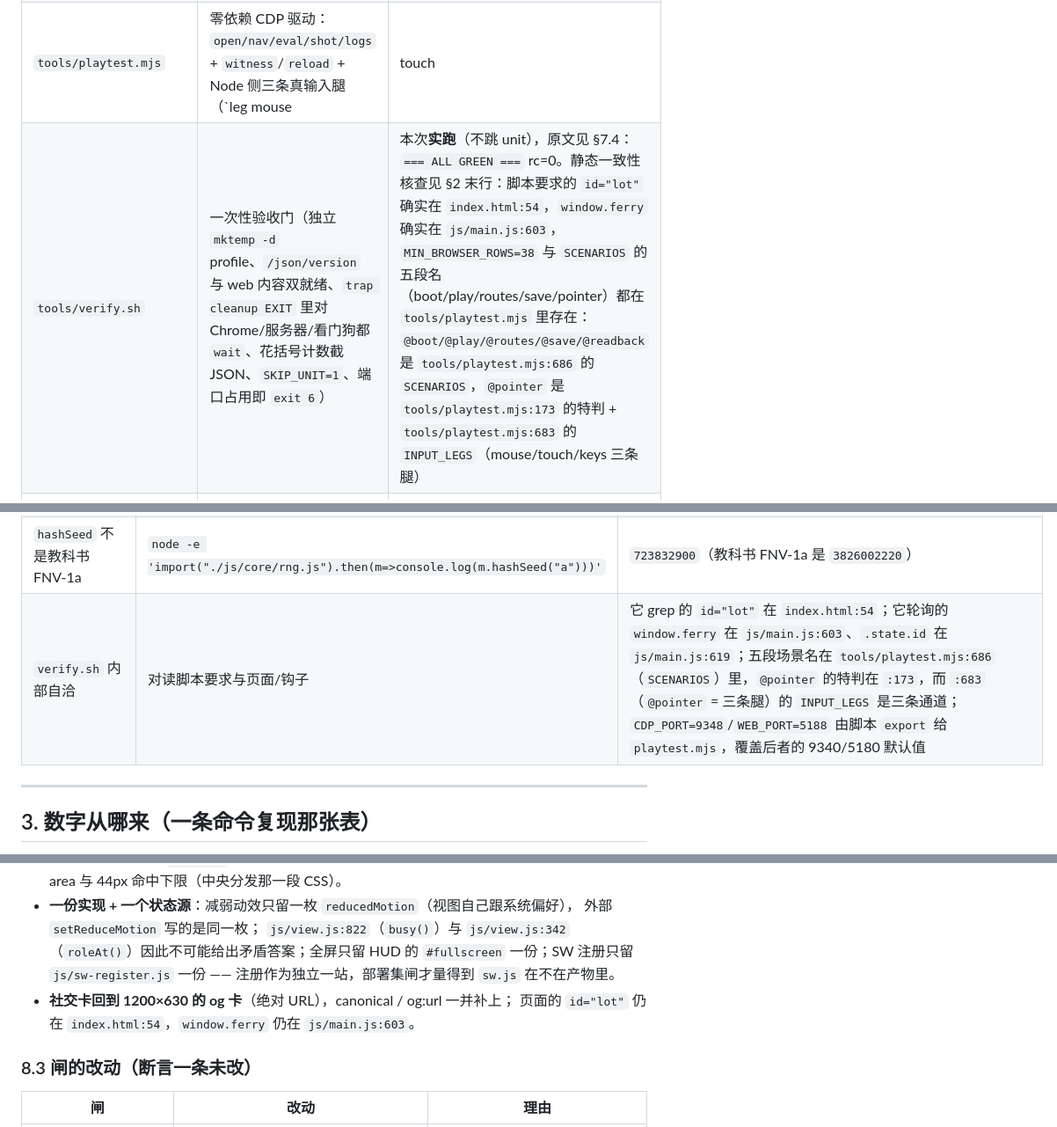
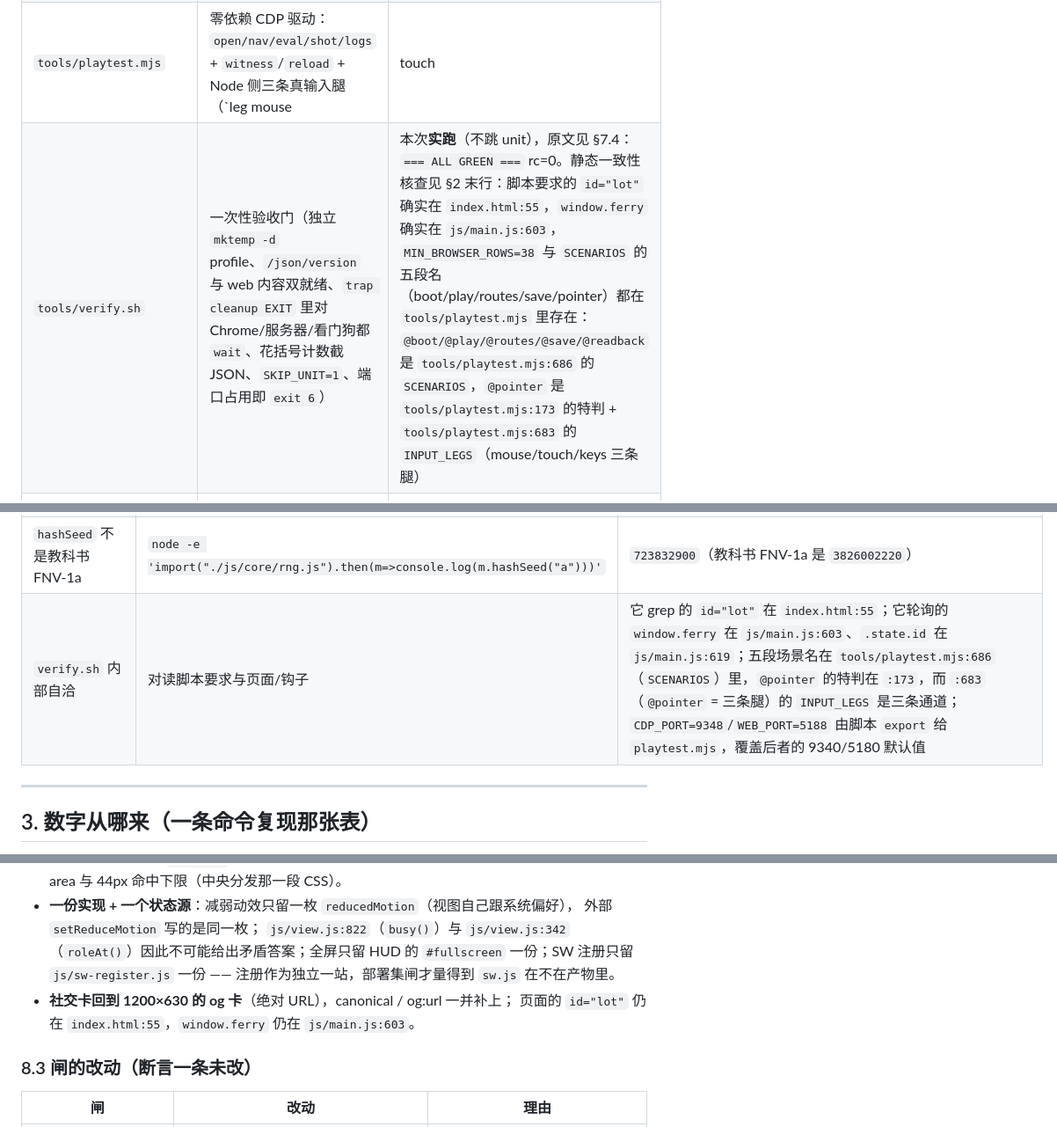
Before and after one commit to z-biz-game/z-biz-game-ferry-cos, a Markdown page: deliverable.md, 3 parts joined by grey strips. Shown at 88% size. Drawn GitHub-style.

Commit message:
docs(deliverable): id="lot" 的上一行是 studio.css，引用从 :54 挪到 :55
D6 现在按 index.html 的现阅读行号对账（393 项里就红这一条）；
只改数字，不碰句子。

```diff
--- a/deliverable.md
+++ b/deliverable.md
@@ -84,7 +84,7 @@ node 98 条 / 浏览器 116 条、fail 0（本次实跑口径），输出原文
 | `tools/bake.mjs` | 出题 → **序列化后复验** → 写 `js/data/lots.js`，打印接受率/弃因/直方图 | 本次实跑（在 `/tmp` 副本上），输出见 §4 |
 | `tools/harness.mjs` | 微型框架 `test/ok/eq/run`，node 与浏览器套件同形状 | §7.2 的 6 行 `rows: N fail: M` 全部由它打印；`tools/verify.sh:101-128` 按同一形状解析浏览器段 |
 | `tools/playtest.mjs` | 零依赖 CDP 驱动：`open/nav/eval/shot/logs` + `witness`/`reload` + Node 侧三条真输入腿（`leg mouse|touch|keys`，`@pointer` 是它们的合计） | 本次**实跑**：五段合计 116 条断言、fail 0（§7.4）。语法由 `npm run check` 的 `node --check tools/*.mjs` 覆盖 |
-| `tools/verify.sh` | 一次性验收门（独立 `mktemp -d` profile、`/json/version` 与 web 内容双就绪、`trap cleanup EXIT` 里对 Chrome/服务器/看门狗都 `wait`、花括号计数截 JSON、`SKIP_UNIT=1`、端口占用即 `exit 6`） | 本次**实跑**（不跳 unit），原文见 §7.4：`=== ALL GREEN ===` rc=0。静态一致性核查见 §2 末行：脚本要求的 `id="lot"` 确实在 `index.html:54`，`window.ferry` 确实在 `js/main.js:603`，`MIN_BROWSER_ROWS=38` 与 `SCENARIOS` 的五段名（boot/play/routes/save/pointer）都在 `tools/playtest.mjs` 里存在：`@boot/@play/@routes/@save/@readback` 是 `tools/playtest.mjs:686` 的 `SCENARIOS`，`@pointer` 是 `tools/playtest.mjs:173` 的特判 + `tools/playtest.mjs:683` 的 `INPUT_LEGS`（mouse/touch/keys 三条腿） |
+| `tools/verify.sh` | 一次性验收门（独立 `mktemp -d` profile、`/json/version` 与 web 内容双就绪、`trap cleanup EXIT` 里对 Chrome/服务器/看门狗都 `wait`、花括号计数截 JSON、`SKIP_UNIT=1`、端口占用即 `exit 6`） | 本次**实跑**（不跳 unit），原文见 §7.4：`=== ALL GREEN ===` rc=0。静态一致性核查见 §2 末行：脚本要求的 `id="lot"` 确实在 `index.html:55`，`window.ferry` 确实在 `js/main.js:603`，`MIN_BROWSER_ROWS=38` 与 `SCENARIOS` 的五段名（boot/play/routes/save/pointer）都在 `tools/playtest.mjs` 里存在：`@boot/@play/@routes/@save/@readback` 是 `tools/playtest.mjs:686` 的 `SCENARIOS`，`@pointer` 是 `tools/playtest.mjs:173` 的特判 + `tools/playtest.mjs:683` 的 `INPUT_LEGS`（mouse/touch/keys 三条腿） |
 | `test/fixture.mjs` | 手算题面：`WGC`、`WGC_ROUTE`（人类散文翻译成的七步）、`PAIR`/`PAIR_ROUTE`、`missionaries(n, rule, cap)` | 被 `test/anchors.test.mjs` import；`:141` 断言这七步本身长度 7 且逐条 `cross()` 通过、终点 `mask = 0 / bank = RIGHT`；期望值不从被测代码读 |
 | `test/anchors.test.mjs` (21) | §0 锚点表逐行复现 + `layerSearch` 独立实现 + 前沿耗尽的不可解 + 手写七步 + 教学性拒步 | `node --test test/anchors.test.mjs`（§5.2） |
 | `test/river.test.mjs` (28) | 冲突判定四个时刻、两条口径、`validate` 负例、编码互逆、纯函数性 | 同上 |
@@ -120,7 +120,7 @@ node 98 条 / 浏览器 116 条、fail 0（本次实跑口径），输出原文
 | 每条 par 都是奇数（难度带为什么长成 1-3/5-7/9-11/13-15） | `node -e` 打印 `library.js` 的 `ALL.map(l=>l.par)` | `1,1,3,3,3,3,5,5,5,5,7,7,9,9,9,9,11,11,13,13,15,15,15,15`；断言在 `test/make.test.mjs:57` |
 | 全仓没有 `if (n >= 4) return false` 这类特判 | `grep -rn "n >= 4\|n > 3" js/core/`（配合 §5.2 里两条 truncated / 6+6 断言） | 无命中；不可解只由 `solve()` 的前沿耗尽给出 |
 | `hashSeed` 不是教科书 FNV-1a | `node -e 'import("./js/core/rng.js").then(m=>console.log(m.hashSeed("a")))'` | `723832900`（教科书 FNV-1a 是 `3826002220`） |
-| `verify.sh` 内部自洽 | 对读脚本要求与页面/钩子 | 它 grep 的 `id="lot"` 在 `index.html:54`；它轮询的 `window.ferry` 在 `js/main.js:603`、`.state.id` 在 `js/main.js:619`；五段场景名在 `tools/playtest.mjs:686`（`SCENARIOS`）里，`@pointer` 的特判在 `:173`，而 `:683`（`@pointer` = 三条腿）的 `INPUT_LEGS` 是三条通道；`CDP_PORT=9348`/`WEB_PORT=5188` 由脚本 `export` 给 `playtest.mjs`，覆盖后者的 9340/5180 默认值 |
+| `verify.sh` 内部自洽 | 对读脚本要求与页面/钩子 | 它 grep 的 `id="lot"` 在 `index.html:55`；它轮询的 `window.ferry` 在 `js/main.js:603`、`.state.id` 在 `js/main.js:619`；五段场景名在 `tools/playtest.mjs:686`（`SCENARIOS`）里，`@pointer` 的特判在 `:173`，而 `:683`（`@pointer` = 三条腿）的 `INPUT_LEGS` 是三条通道；`CDP_PORT=9348`/`WEB_PORT=5188` 由脚本 `export` 给 `playtest.mjs`，覆盖后者的 9340/5180 默认值 |
 
 ---
 
@@ -522,7 +522,7 @@ WARNING: 2 chrome process still holds /var/folders/8r/.../T/tmp.mnVBqRNWGe
   `js/view.js:822`（`busy()`）与 `js/view.js:342`（`roleAt()`）因此不可能给出矛盾答案；全屏只留 HUD 的 `#fullscreen` 一份；SW 注册只留
   `js/sw-register.js` 一份 —— 注册作为独立一站，部署集闸才量得到 `sw.js` 在不在产物里。
 - **社交卡回到 1200×630 的 og 卡**（绝对 URL），canonical / og:url 一并补上；
-  页面的 `id="lot"` 仍在 `index.html:54`，`window.ferry` 仍在 `js/main.js:603`。
+  页面的 `id="lot"` 仍在 `index.html:55`，`window.ferry` 仍在 `js/main.js:603`。
 
 ### 8.3 闸的改动（断言一条未改）
 
```
